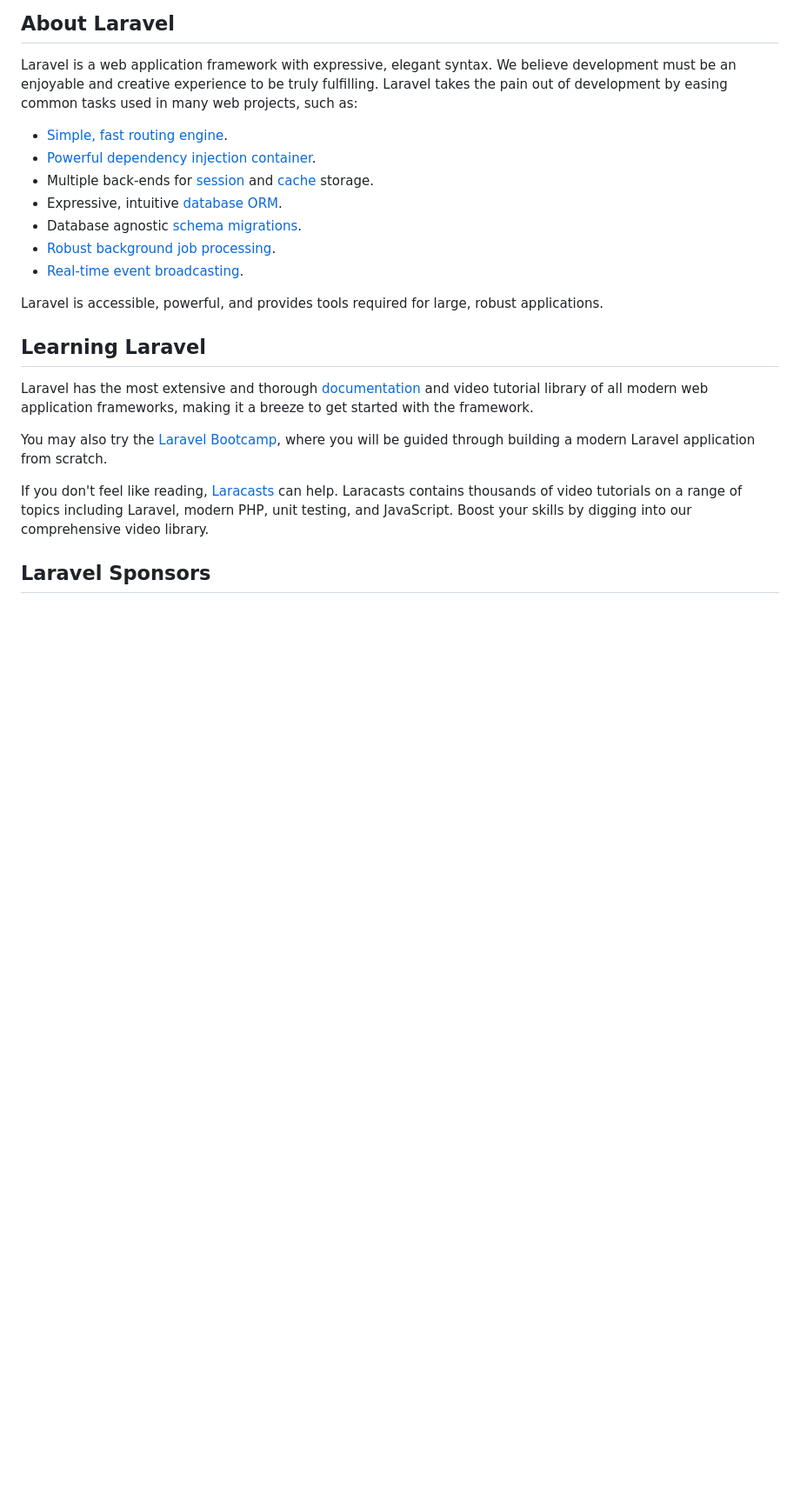
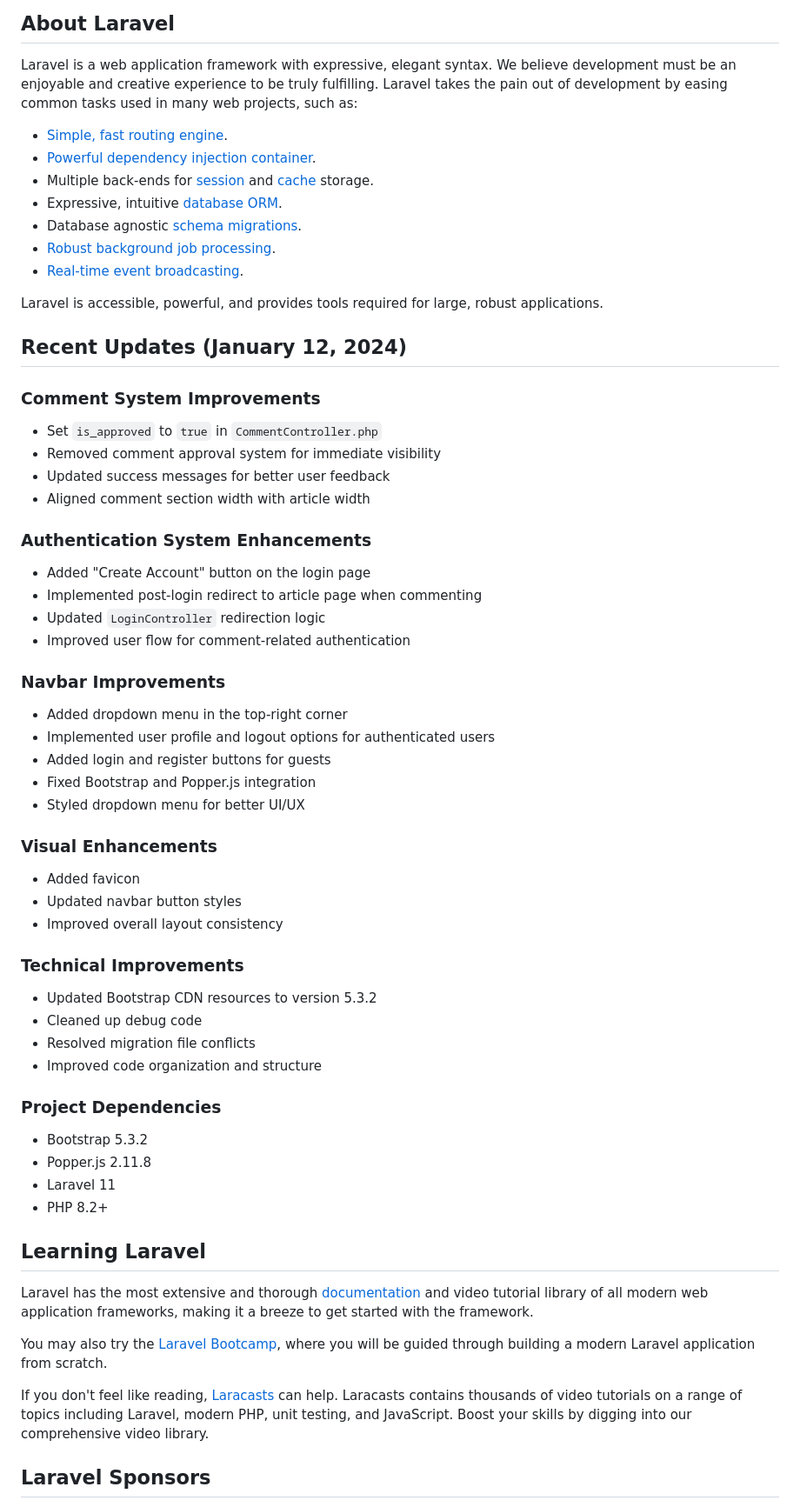
Before and after one commit to RedzhepT/politikaatlasi, a Markdown page: README.md, the part around one of its changes. Shown at 87% size. GitHub-like rendering; blank space fills up the shorter version.

Commit message:
Updated README.md: Added January 12 changes

```diff
--- a/README.md
+++ b/README.md
@@ -11,15 +11,59 @@
 
 Laravel is a web application framework with expressive, elegant syntax. We believe development must be an enjoyable and creative experience to be truly fulfilling. Laravel takes the pain out of development by easing common tasks used in many web projects, such as:
 
-- [Simple, fast routing engine](https://laravel.com/docs/routing).
-- [Powerful dependency injection container](https://laravel.com/docs/container).
-- Multiple back-ends for [session](https://laravel.com/docs/session) and [cache](https://laravel.com/docs/cache) storage.
-- Expressive, intuitive [database ORM](https://laravel.com/docs/eloquent).
-- Database agnostic [schema migrations](https://laravel.com/docs/migrations).
-- [Robust background job processing](https://laravel.com/docs/queues).
-- [Real-time event broadcasting](https://laravel.com/docs/broadcasting).
+-   [Simple, fast routing engine](https://laravel.com/docs/routing).
+-   [Powerful dependency injection container](https://laravel.com/docs/container).
+-   Multiple back-ends for [session](https://laravel.com/docs/session) and [cache](https://laravel.com/docs/cache) storage.
+-   Expressive, intuitive [database ORM](https://laravel.com/docs/eloquent).
+-   Database agnostic [schema migrations](https://laravel.com/docs/migrations).
+-   [Robust background job processing](https://laravel.com/docs/queues).
+-   [Real-time event broadcasting](https://laravel.com/docs/broadcasting).
 
 Laravel is accessible, powerful, and provides tools required for large, robust applications.
+
+## Recent Updates (January 12, 2024)
+
+### Comment System Improvements
+
+-   Set `is_approved` to `true` in `CommentController.php`
+-   Removed comment approval system for immediate visibility
+-   Updated success messages for better user feedback
+-   Aligned comment section width with article width
+
+### Authentication System Enhancements
+
+-   Added "Create Account" button on the login page
+-   Implemented post-login redirect to article page when commenting
+-   Updated `LoginController` redirection logic
+-   Improved user flow for comment-related authentication
+
+### Navbar Improvements
+
+-   Added dropdown menu in the top-right corner
+-   Implemented user profile and logout options for authenticated users
+-   Added login and register buttons for guests
+-   Fixed Bootstrap and Popper.js integration
+-   Styled dropdown menu for better UI/UX
+
+### Visual Enhancements
+
+-   Added favicon
+-   Updated navbar button styles
+-   Improved overall layout consistency
+
+### Technical Improvements
+
+-   Updated Bootstrap CDN resources to version 5.3.2
+-   Cleaned up debug code
+-   Resolved migration file conflicts
+-   Improved code organization and structure
+
+### Project Dependencies
+
+-   Bootstrap 5.3.2
+-   Popper.js 2.11.8
+-   Laravel 11
+-   PHP 8.2+
 
 ## Learning Laravel
 
```
Also changed, not shown: other parts of README.md (+13 -13 lines).
